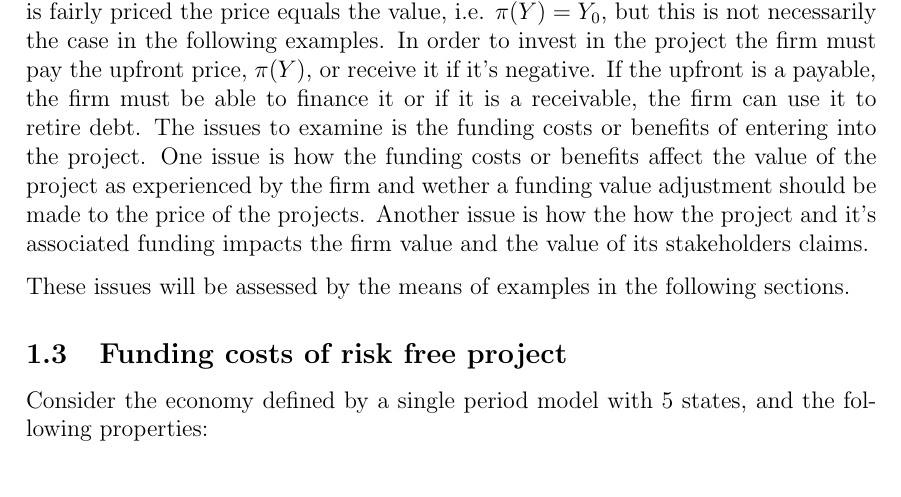
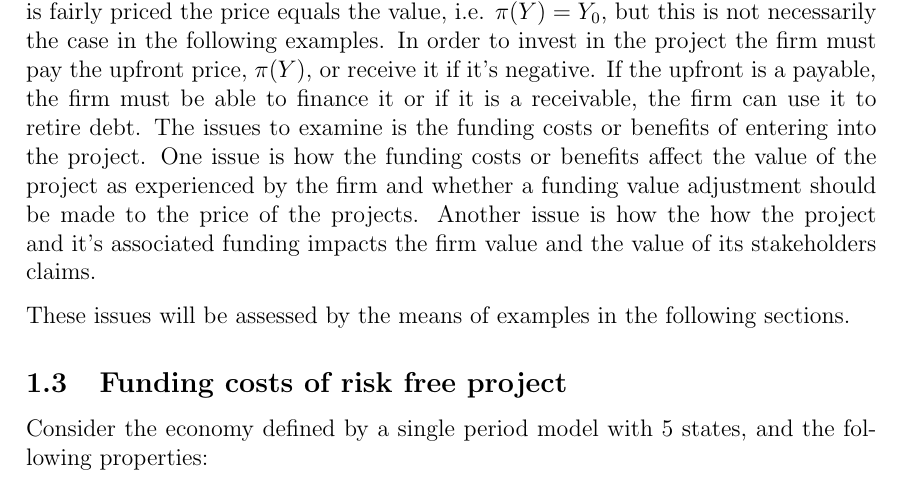
Before and after one commit to sebastianbaltser/master-thesis, a LaTeX thesis (thesis/content/single-period-model.tex): part of page 2 of 4, cut so that both start at the same text. Compiled offline with pdfLaTeX.

Commit message:
Fix typo

```diff
--- a/thesis/content/single-period-model.tex
+++ b/thesis/content/single-period-model.tex
@@ -36,7 +36,7 @@
             \end{gather}
         It is worth noting that the creditors security, i.e. the debt claim, can be replicated by buying a riskless bond with face value $D_{FV}$ and selling a put option on the firm with strike $D_{FV}$. The shareholders claim is equivalent to buying a call option on the firm with strike $D_{FV}$.
 
-        After deciding it's capital structure, the firm has an opportunity to engage in a new project, e.g. buying or selling a security. The project has a, possibly random, payoff denoted by $Y$, a value denoted by $Y_{0}$, and a price denoted by $\pi(Y)$. If the project is fairly priced the price equals the value, i.e. $\pi(Y) = Y_{0}$, but this is not necessarily the case in the following examples. In order to invest in the project the firm must pay the upfront price, $\pi(Y)$, or receive it if it's negative. If the upfront is a payable, the firm must be able to finance it or if it is a receivable, the firm can use it to retire debt. The issues to examine is the funding costs or benefits of entering into the project. One issue is how the funding costs or benefits affect the value of the project as experienced by the firm and wether a funding value adjustment should be made to the price of the projects. Another issue is how the how the project and it's associated funding impacts the firm value and the value of its stakeholders claims.
+        After deciding it's capital structure, the firm has an opportunity to engage in a new project, e.g. buying or selling a security. The project has a, possibly random, payoff denoted by $Y$, a value denoted by $Y_{0}$, and a price denoted by $\pi(Y)$. If the project is fairly priced the price equals the value, i.e. $\pi(Y) = Y_{0}$, but this is not necessarily the case in the following examples. In order to invest in the project the firm must pay the upfront price, $\pi(Y)$, or receive it if it's negative. If the upfront is a payable, the firm must be able to finance it or if it is a receivable, the firm can use it to retire debt. The issues to examine is the funding costs or benefits of entering into the project. One issue is how the funding costs or benefits affect the value of the project as experienced by the firm and whether a funding value adjustment should be made to the price of the projects. Another issue is how the how the project and it's associated funding impacts the firm value and the value of its stakeholders claims.
 
         These issues will be assessed by the means of examples in the following sections.
 
```
